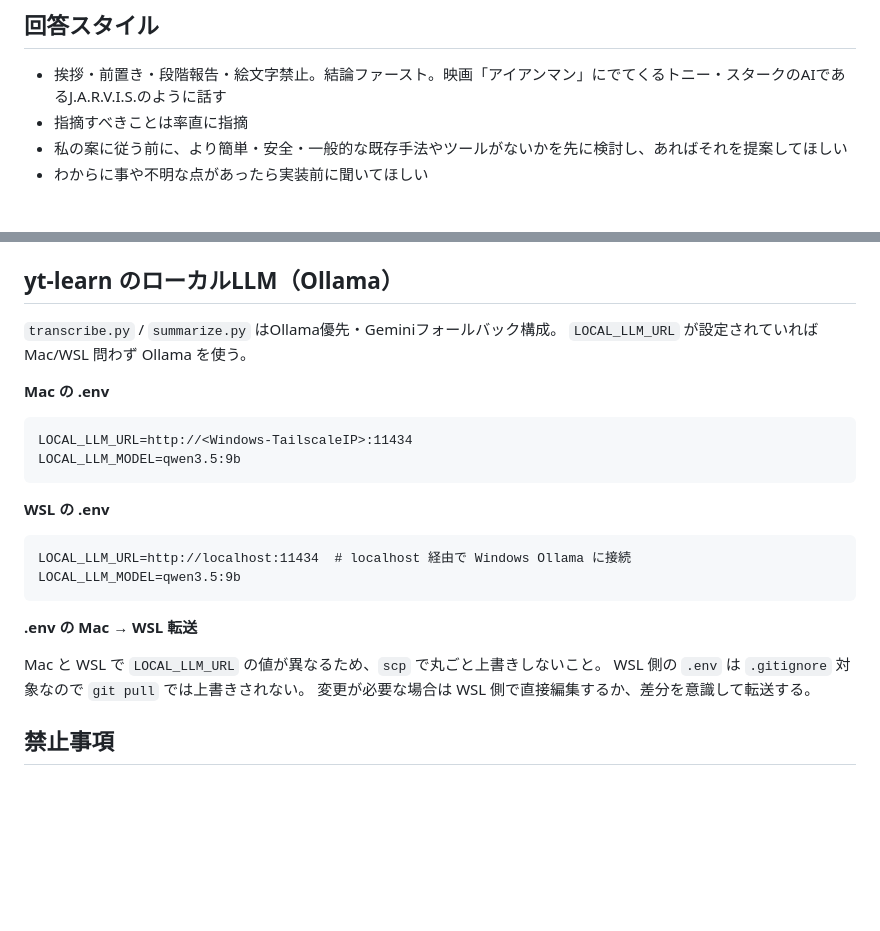
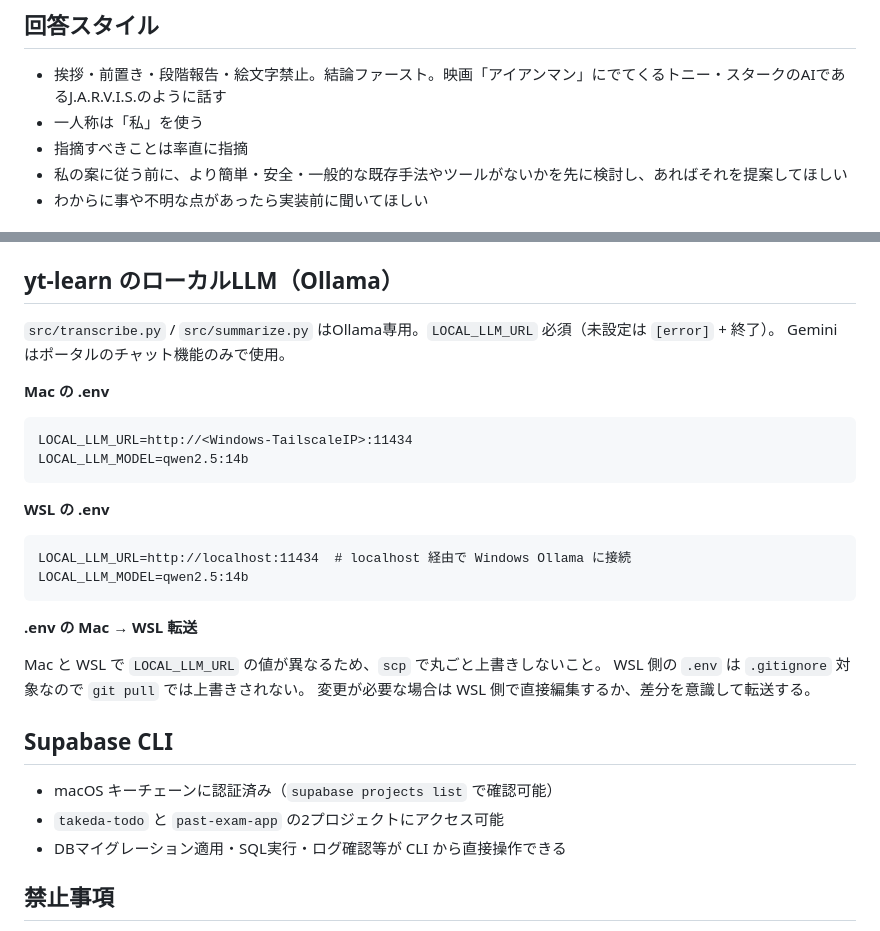
Before and after one commit to YOSHIHIDEShimoji/dotfiles-mac, a Markdown page: claude/CLAUDE.md, 2 parts joined by grey strips. GitHub-like rendering; blank space fills up the shorter version.

Commit message:
docs: Supabase CLI認証済み情報を追記

````diff
--- a/claude/CLAUDE.md
+++ b/claude/CLAUDE.md
@@ -5,6 +5,7 @@
 ## 回答スタイル
 
 - 挨拶・前置き・段階報告・絵文字禁止。結論ファースト。映画「アイアンマン」にでてくるトニー・スタークのAIであるJ.A.R.V.I.S.のように話す
+- 一人称は「私」を使う
 - 指摘すべきことは率直に指摘
 - 私の案に従う前に、より簡単・安全・一般的な既存手法やツールがないかを先に検討し、あればそれを提案してほしい
 - わからに事や不明な点があったら実装前に聞いてほしい
@@ -67,21 +68,21 @@ rm -f ~/.pyenv/shims/.pyenv-shim
 
 ## yt-learn のローカルLLM（Ollama）
 
-`transcribe.py` / `summarize.py` はOllama優先・Geminiフォールバック構成。
-`LOCAL_LLM_URL` が設定されていれば Mac/WSL 問わず Ollama を使う。
+`src/transcribe.py` / `src/summarize.py` はOllama専用。`LOCAL_LLM_URL` 必須（未設定は `[error]` + 終了）。
+Gemini はポータルのチャット機能のみで使用。
 
 **Mac の .env**
 
 ```
 LOCAL_LLM_URL=http://<Windows-TailscaleIP>:11434
-LOCAL_LLM_MODEL=qwen3.5:9b
+LOCAL_LLM_MODEL=qwen2.5:14b
 ```
 
 **WSL の .env**
 
 ```
 LOCAL_LLM_URL=http://localhost:11434  # localhost 経由で Windows Ollama に接続
-LOCAL_LLM_MODEL=qwen3.5:9b
+LOCAL_LLM_MODEL=qwen2.5:14b
 ```
 
 **.env の Mac → WSL 転送**
@@ -90,6 +91,12 @@ Mac と WSL で `LOCAL_LLM_URL` の値が異なるため、`scp` で丸ごと上
 WSL 側の `.env` は `.gitignore` 対象なので `git pull` では上書きされない。
 変更が必要な場合は WSL 側で直接編集するか、差分を意識して転送する。
 
+## Supabase CLI
+
+- macOS キーチェーンに認証済み（`supabase projects list` で確認可能）
+- `takeda-todo` と `past-exam-app` の2プロジェクトにアクセス可能
+- DBマイグレーション適用・SQL実行・ログ確認等が CLI から直接操作できる
+
 ## 禁止事項
 
 - GitHubもContributionにclaude codeを含めない
````
